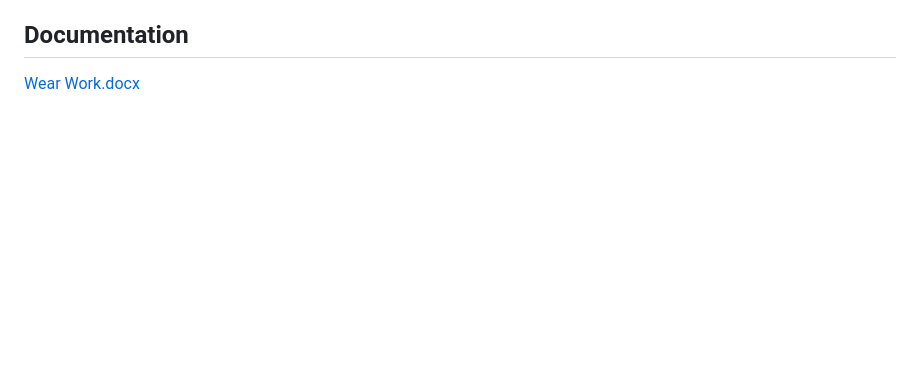
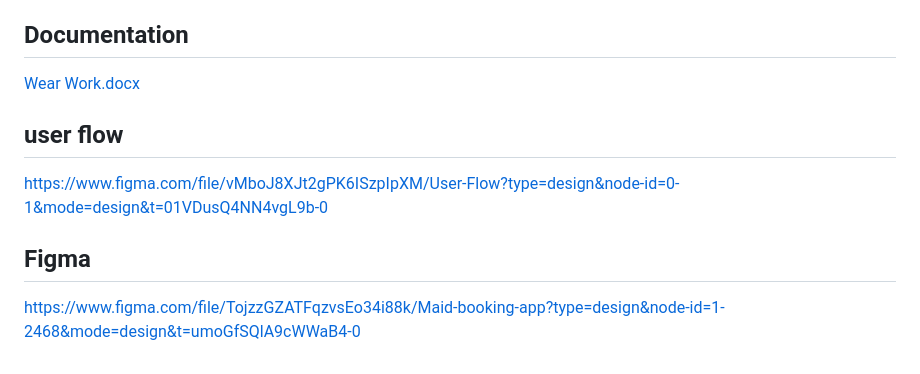
Before and after one commit to artichaudhary0/wear_work, a Markdown page: README.md, the part around the change. GitHub-like rendering; blank space fills up the shorter version.

```diff
--- a/README.md
+++ b/README.md
@@ -92,3 +92,9 @@ Special thanks to the creators of asyncc_wallpaper for simplifying the wallpaper
 
 ## Documentation
 [Wear Work.docx](https://github.com/artichaudhary0/wear_work/files/14902628/Wear.Work.1.docx)
+
+## user flow
+https://www.figma.com/file/vMboJ8XJt2gPK6ISzpIpXM/User-Flow?type=design&node-id=0-1&mode=design&t=01VDusQ4NN4vgL9b-0
+
+## Figma
+https://www.figma.com/file/TojzzGZATFqzvsEo34i88k/Maid-booking-app?type=design&node-id=1-2468&mode=design&t=umoGfSQlA9cWWaB4-0
```
